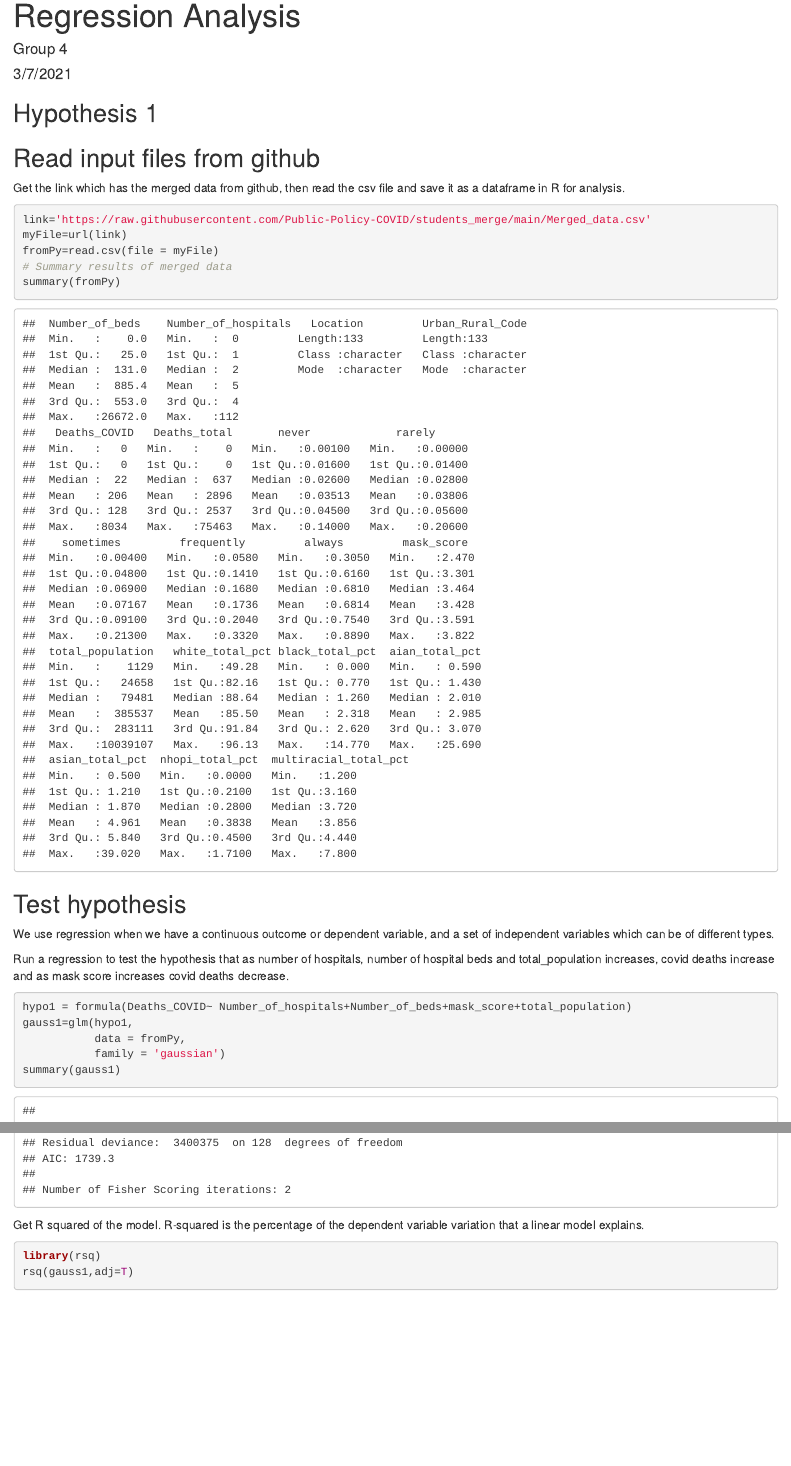
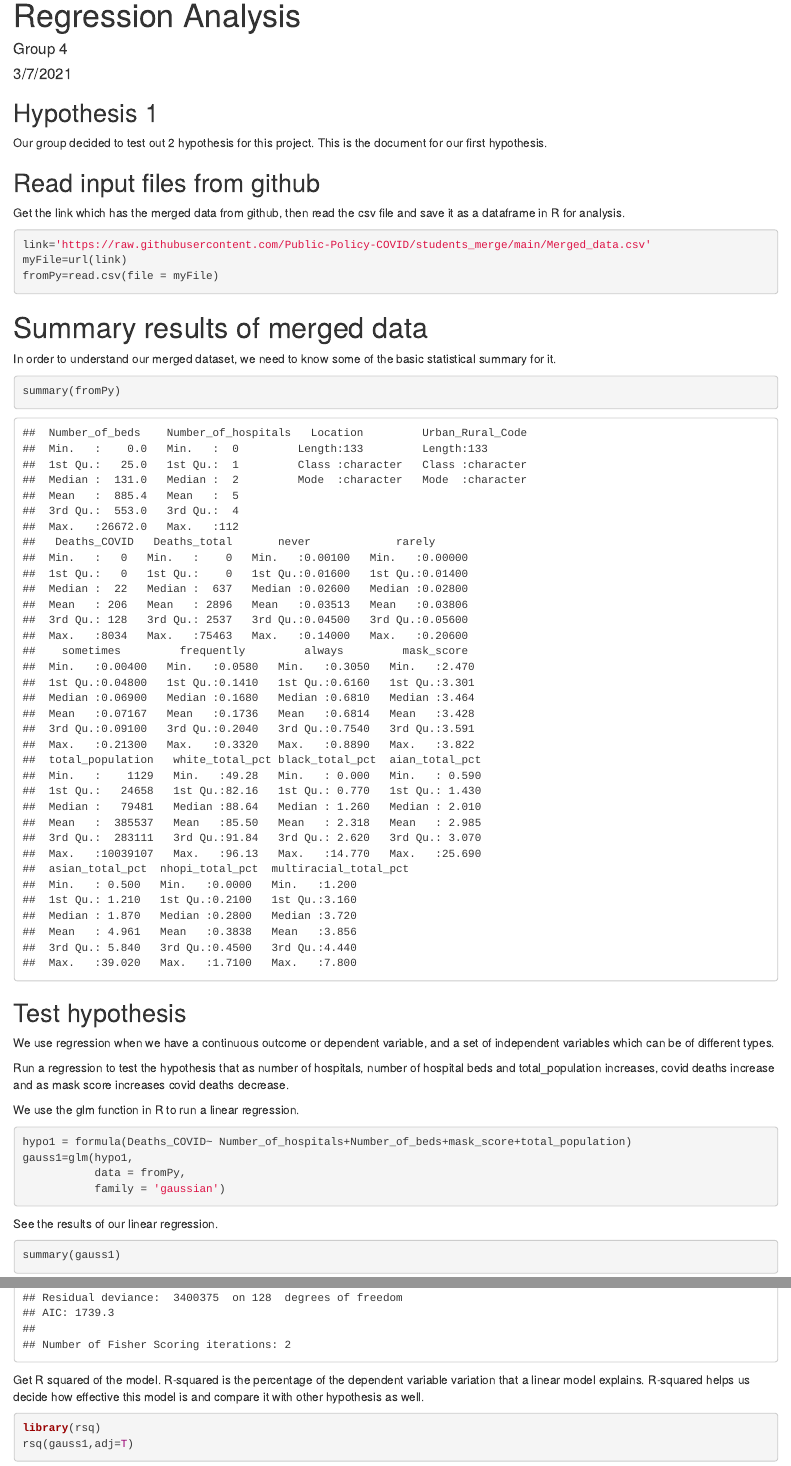
Before and after one commit to Public-Policy-COVID/Regression_R, an R Markdown document (Regression.Rmd): the page in a window 1100 px wide, from its top, and a second part further down, joined at a grey line. The pictures show the output file Regression.html that the author committed with the source, opened offline.

Commit message:
Added comments

````diff
--- a/Regression.Rmd
+++ b/Regression.Rmd
@@ -4,11 +4,13 @@ author: "Group 4"
 date: "3/7/2021"
 output:
   word_document: default
+  html_document: default
   pdf_document: default
-  html_document: default
 ---
 
 ## Hypothesis 1
+
+Our group decided to test out 2 hypothesis for this project. This is the document for our first hypothesis.
 
 ```{r setup, include=FALSE}
 knitr::opts_chunk$set(echo = TRUE)
@@ -23,7 +25,13 @@ Get the link which has the merged data from github, then read the csv file and s
 link='https://raw.githubusercontent.com/Public-Policy-COVID/students_merge/main/Merged_data.csv'
 myFile=url(link)
 fromPy=read.csv(file = myFile)
+```
+
 # Summary results of merged data
+
+In order to understand our merged dataset, we need to know some of the basic statistical summary for it.
+
+```{r, echo=TRUE}
 summary(fromPy)
 ```
 
@@ -33,15 +41,22 @@ We use regression when we have a continuous outcome or dependent variable, and a
 
 Run a regression to test the hypothesis that as number of hospitals, number of hospital beds and total_population increases, covid deaths increase and as mask score increases covid deaths decrease.
 
+We use the glm function in R to run a linear regression.
+
 ```{r, echo=TRUE}
 hypo1 = formula(Deaths_COVID~ Number_of_hospitals+Number_of_beds+mask_score+total_population)
 gauss1=glm(hypo1,
            data = fromPy,
            family = 'gaussian')
+```
+
+See the results of our linear regression.
+
+```{r, echo=TRUE}
 summary(gauss1)
 ```
 
-Get R squared of the model. R-squared is the percentage of the dependent variable variation that a linear model explains.
+Get R squared of the model. R-squared is the percentage of the dependent variable variation that a linear model explains. R-squared helps us decide how effective this model is and compare it with other hypothesis as well.
 
 ```{r, echo=TRUE}
 
````
Also changed, not shown: Regression.html, Regression.pdf.
